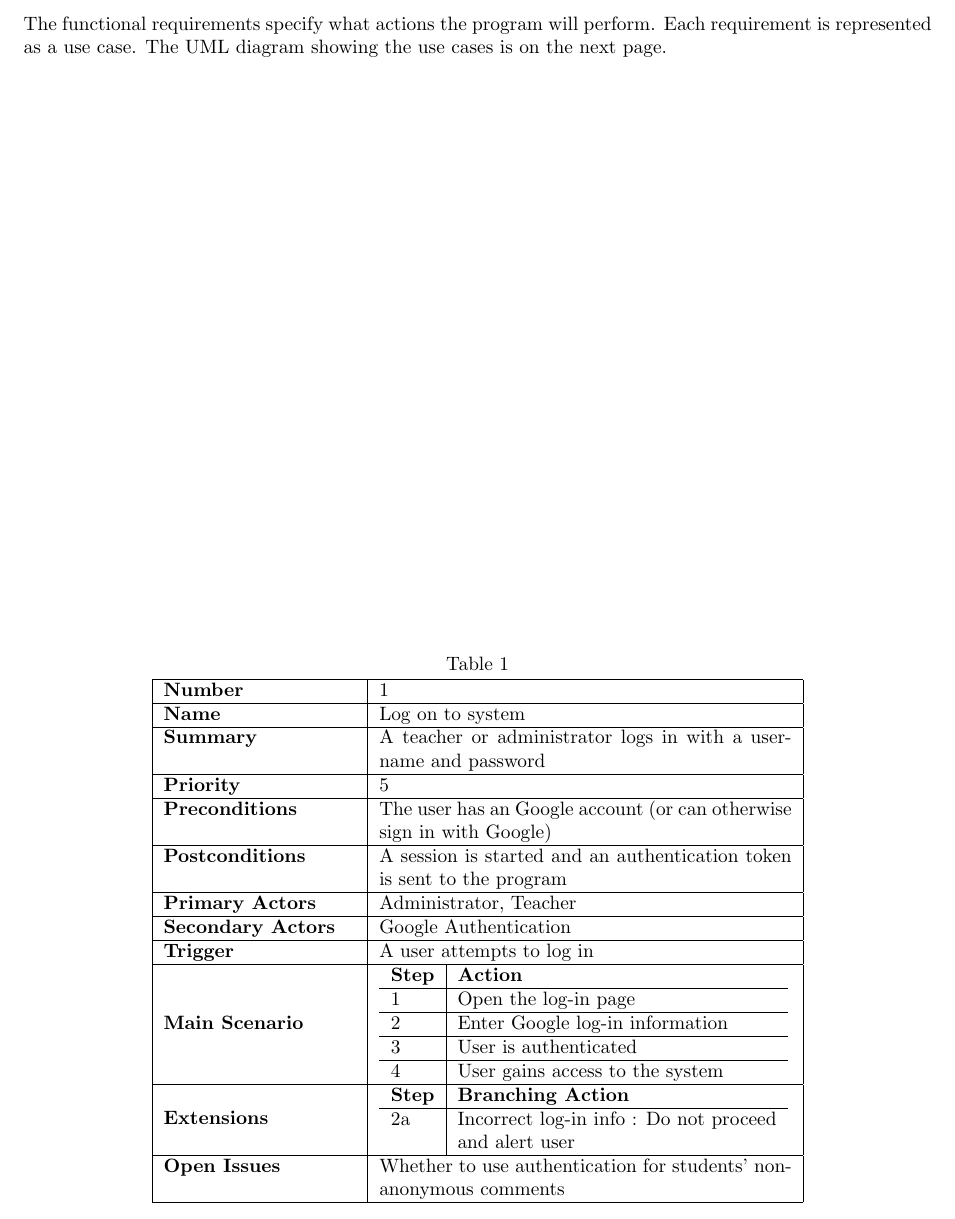
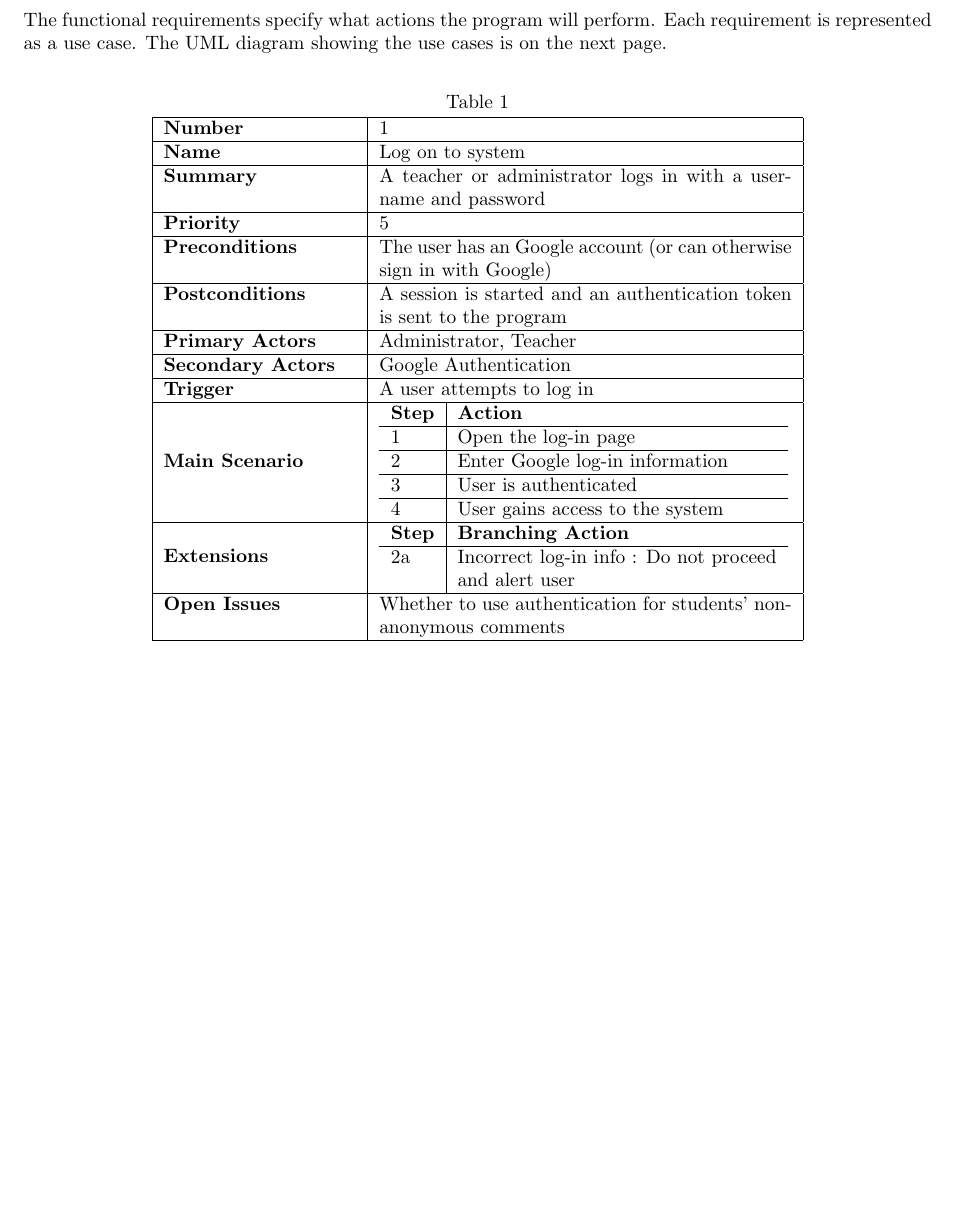
Before and after one commit to stanleysmall/capstone, a LaTeX document (documents/srs.tex): part of page 5 of 17 before the commit and part of page 5 of 16 after it, cut so that both start at the same text, the shorter picture padded with empty space. Compiled offline with pdfLaTeX.

Commit message:
formatted the document

```diff
--- a/documents/srs.tex
+++ b/documents/srs.tex
@@ -69,7 +69,6 @@ The product will be completed in time to administer teacher evaluations for the
 The functional requirements specify what actions the program will perform. Each requirement is represented as a use case. The UML diagram showing the use cases is on the next page.
 
 \begin{center}
-\vspace{4in}
 
 \captionof{table}{}
 \begin{tabular}{|p{3.5cm}|p{7.5cm}|}
```
